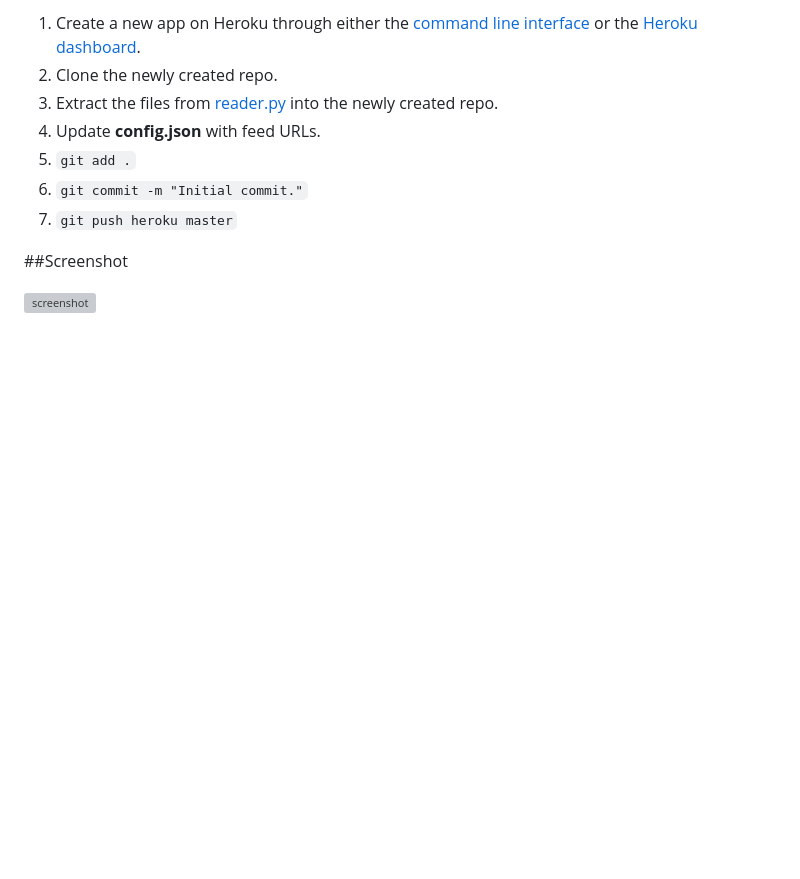
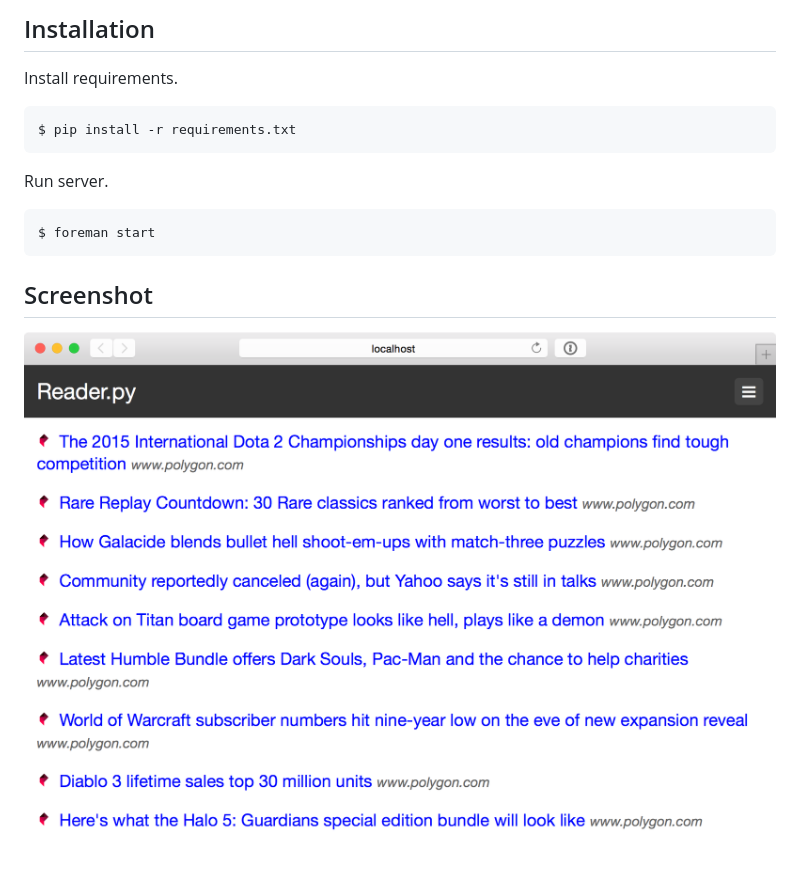
Before and after one commit to neogeek-deprecated/reader.py, a Markdown page: README.md, the part around the change printed below. Drawn GitHub-style; pictures changed too: screenshot.png (added); blank space fills up the shorter version; grey boxes are pictures that could not be loaded.

Commit message:
Updated README.
Added Heroku app.json file.
Year bump.

````diff
--- a/README.md
+++ b/README.md
@@ -6,12 +6,18 @@ Reader.py is a simple feed reader built to work on Heroku.
 
-1. Create a new app on Heroku through either the [command line interface](https://toolbelt.herokuapp.com/) or the [Heroku dashboard](https://dashboard.heroku.com/apps).
-2. Clone the newly created repo.
-3. Extract the files from [reader.py](https://github.com/neogeek/reader.py/archive/master.zip) into the newly created repo.
-4. Update **config.json** with feed URLs.
-5. `git add .`
-6. `git commit -m "Initial commit."`
-7. `git push heroku master`
+## Installation
 
-##Screenshot
+Install requirements.
 
-![screenshot](http://f.cl.ly/items/2v0Z2x0A421a2b1H3Q2p/readerpy-screenshot.png)
+```bash
+$ pip install -r requirements.txt
+```
+
+Run server.
+
+```bash
+$ foreman start
+```
+
+## Screenshot
+
+![screenshot](screenshot.png)
````
Also changed, not shown: other parts of README.md (+2 -2 lines), 2 other files.
